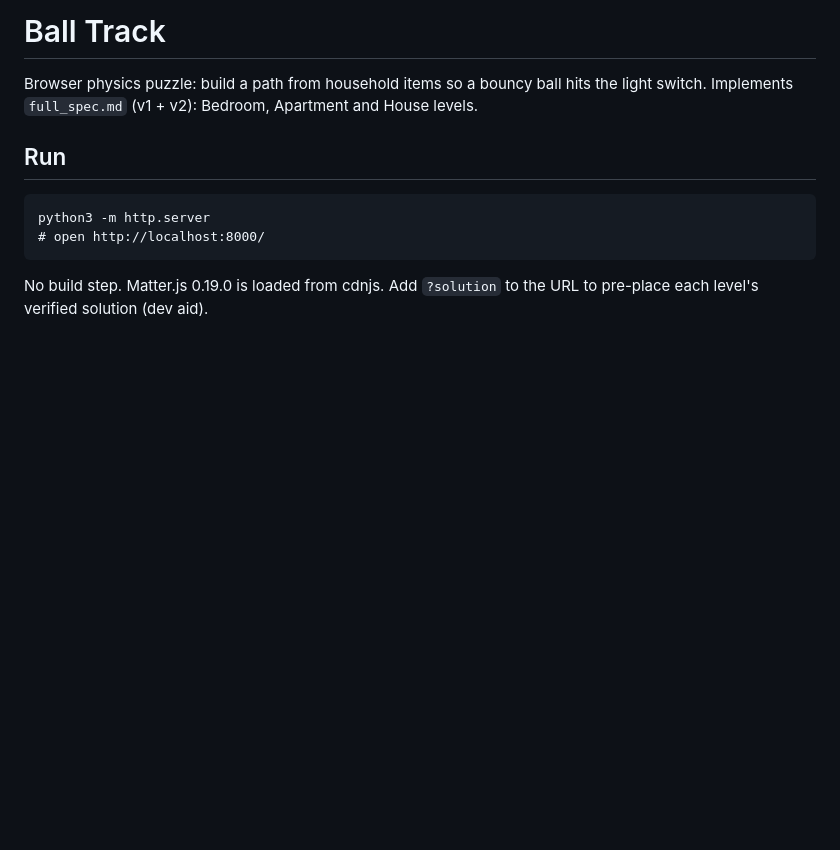
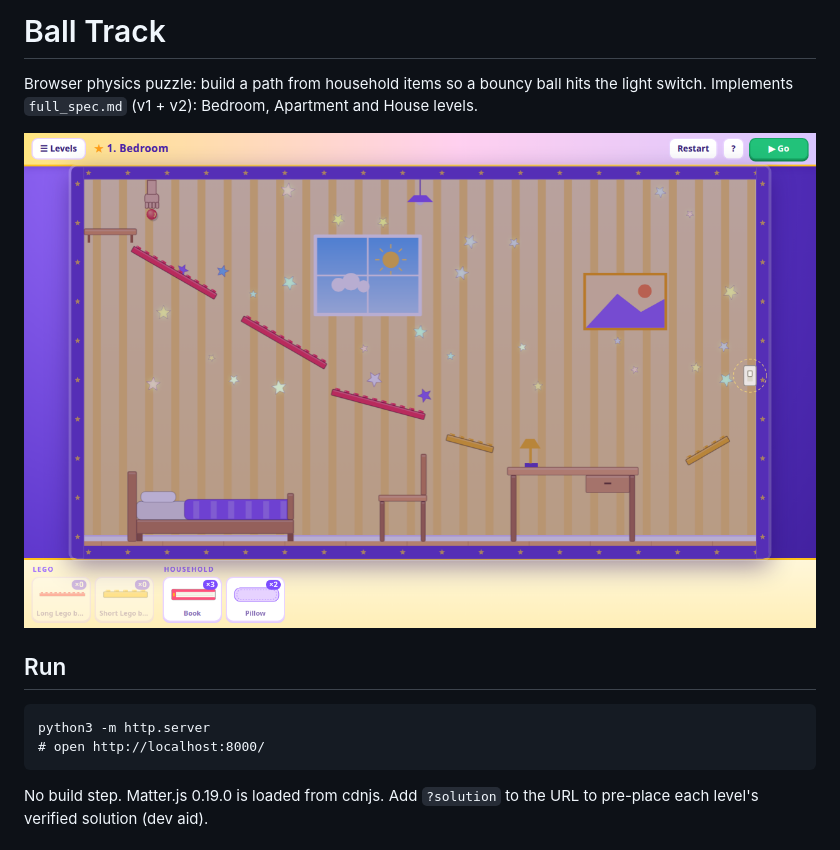
Before and after one commit to atiselsts/balltrack, a Markdown page: README.md, the part around the change. Drawn GitHub-style; pictures changed too: screenshot.png (added); blank space fills up the shorter version.

Commit message:
Add screenshot to README

```diff
--- a/README.md
+++ b/README.md
@@ -2,6 +2,8 @@
 
 Browser physics puzzle: build a path from household items so a bouncy ball hits the light switch.
 Implements `full_spec.md` (v1 + v2): Bedroom, Apartment and House levels.
+
+![Ball Track: the Bedroom level with its solution placed](screenshot.png)
 
 ## Run
 
```
